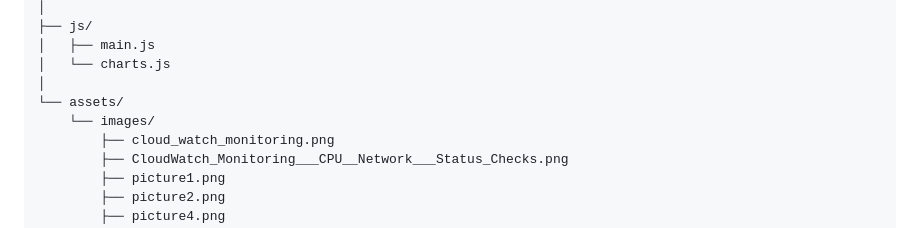
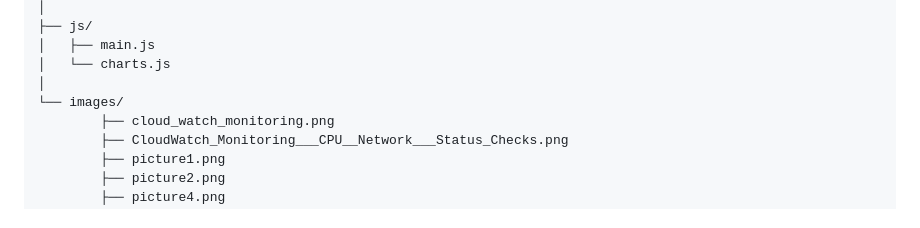
Before and after one commit to kumarsm9130/project-aws-server-monitoring, a Markdown page: README.md, the part around the change. Drawn GitHub-style.

```diff
--- a/README.md
+++ b/README.md
@@ -95,8 +95,7 @@ project/
 │   ├── main.js
 │   └── charts.js
 │
-└── assets/
-    └── images/
+└── images/
         ├── cloud_watch_monitoring.png
         ├── CloudWatch_Monitoring___CPU__Network___Status_Checks.png
         ├── picture1.png
```
